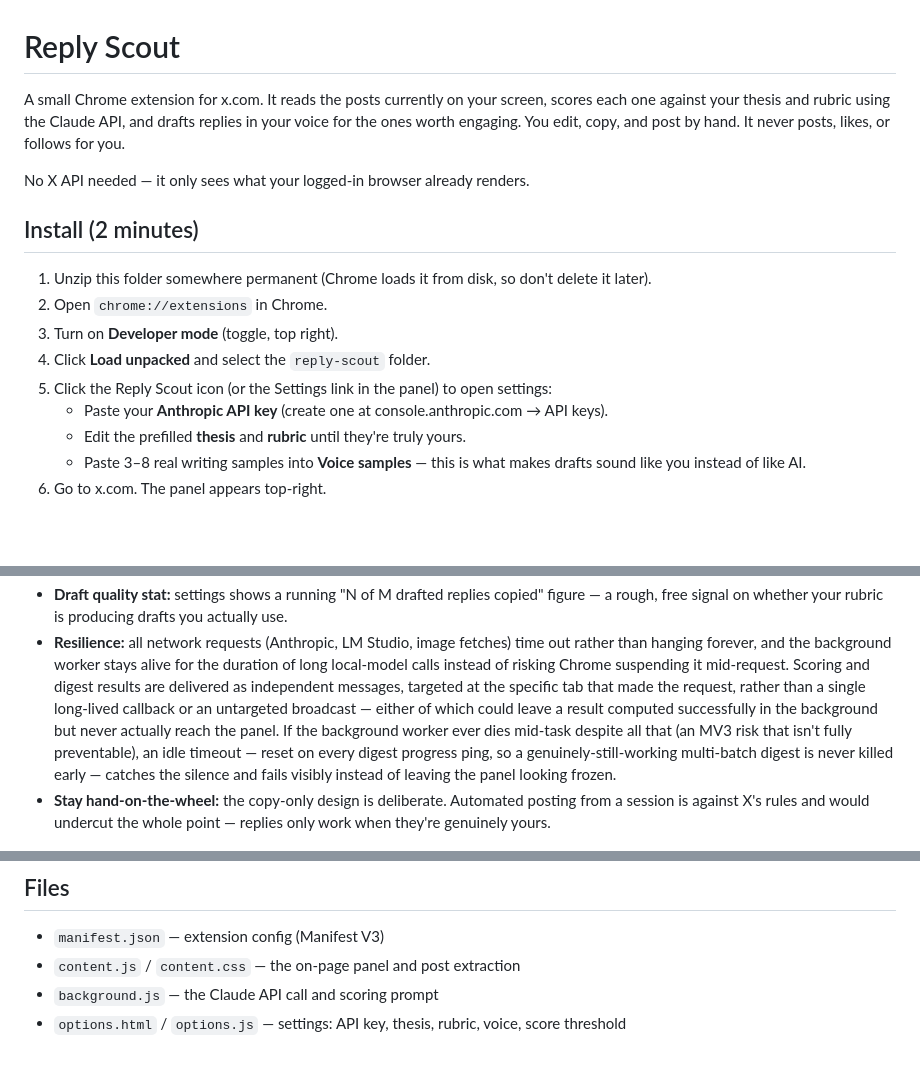
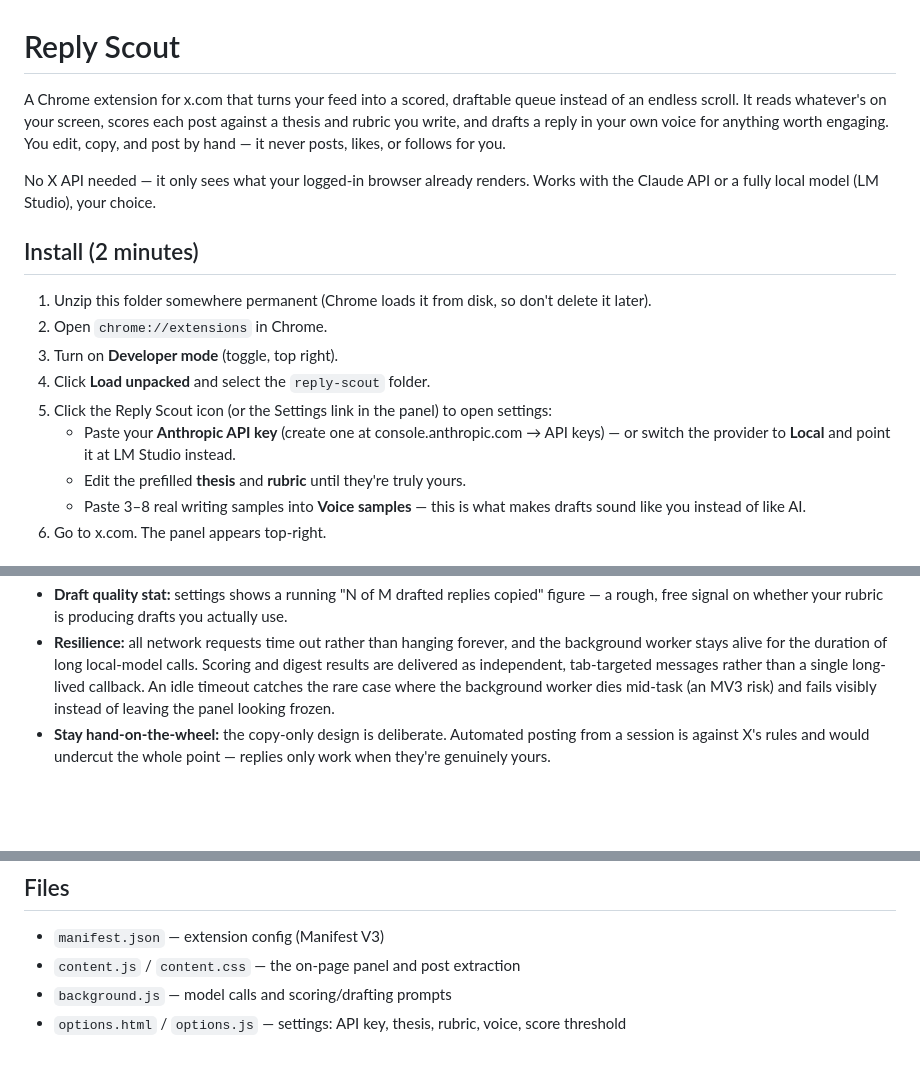
Before and after one commit to vijaybw/reply-scout, a Markdown page: README.md, 3 parts joined by grey strips. GitHub-like rendering; folded sections open; blank space fills up the shorter version.

```diff
--- a/README.md
+++ b/README.md
@@ -1,8 +1,8 @@
 # Reply Scout
 
-A small Chrome extension for x.com. It reads the posts currently on your screen, scores each one against your thesis and rubric using the Claude API, and drafts replies in your voice for the ones worth engaging. You edit, copy, and post by hand. It never posts, likes, or follows for you.
+A Chrome extension for x.com that turns your feed into a scored, draftable queue instead of an endless scroll. It reads whatever's on your screen, scores each post against a thesis and rubric you write, and drafts a reply in your own voice for anything worth engaging. You edit, copy, and post by hand — it never posts, likes, or follows for you.
 
-No X API needed — it only sees what your logged-in browser already renders.
+No X API needed — it only sees what your logged-in browser already renders. Works with the Claude API or a fully local model (LM Studio), your choice.
 
 ## Install (2 minutes)
 
@@ -11,7 +11,7 @@ No X API needed — it only sees what your logged-in browser already renders.
 3. Turn on **Developer mode** (toggle, top right).
 4. Click **Load unpacked** and select the `reply-scout` folder.
 5. Click the Reply Scout icon (or the Settings link in the panel) to open settings:
-   - Paste your **Anthropic API key** (create one at console.anthropic.com → API keys).
+   - Paste your **Anthropic API key** (create one at console.anthropic.com → API keys) — or switch the provider to **Local** and point it at LM Studio instead.
    - Edit the prefilled **thesis** and **rubric** until they're truly yours.
    - Paste 3–8 real writing samples into **Voice samples** — this is what makes drafts sound like you instead of like AI.
 6. Go to x.com. The panel appears top-right.
@@ -64,3 +83,3 @@ Configure what it looks for in settings → **Digest focus** (prefilled with a s
 - **Draft quality stat:** settings shows a running "N of M drafted replies copied" figure — a rough, free signal on whether your rubric is producing drafts you actually use.
-- **Resilience:** all network requests (Anthropic, LM Studio, image fetches) time out rather than hanging forever, and the background worker stays alive for the duration of long local-model calls instead of risking Chrome suspending it mid-request. Scoring and digest results are delivered as independent messages, targeted at the specific tab that made the request, rather than a single long-lived callback or an untargeted broadcast — either of which could leave a result computed successfully in the background but never actually reach the panel. If the background worker ever dies mid-task despite all that (an MV3 risk that isn't fully preventable), an idle timeout — reset on every digest progress ping, so a genuinely-still-working multi-batch digest is never killed early — catches the silence and fails visibly instead of leaving the panel looking frozen.
+- **Resilience:** all network requests time out rather than hanging forever, and the background worker stays alive for the duration of long local-model calls. Scoring and digest results are delivered as independent, tab-targeted messages rather than a single long-lived callback. An idle timeout catches the rare case where the background worker dies mid-task (an MV3 risk) and fails visibly instead of leaving the panel looking frozen.
 - **Stay hand-on-the-wheel:** the copy-only design is deliberate. Automated posting from a session is against X's rules and would undercut the whole point — replies only work when they're genuinely yours.
@@ -69,5 +90,5 @@ Configure what it looks for in settings → **Digest focus** (prefilled with a s
 
 - `manifest.json` — extension config (Manifest V3)
 - `content.js` / `content.css` — the on-page panel and post extraction
-- `background.js` — the Claude API call and scoring prompt
+- `background.js` — model calls and scoring/drafting prompts
 - `options.html` / `options.js` — settings: API key, thesis, rubric, voice, score threshold
```
Also changed, not shown: other parts of README.md (+42 -21 lines).
